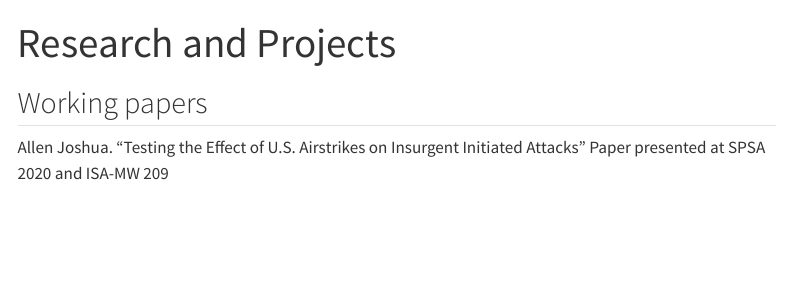
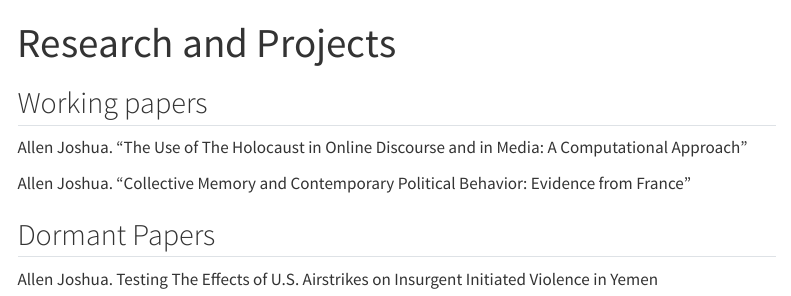
Before and after one commit to joshuafayallen/joshuafayallen.github.io, a Quarto document (research/index.qmd): the page in a window 1100 px wide, from its top. Rendered offline with R 4.5, knitr and Pandoc in place of Quarto, with nearby package versions; menus at the side of the page are left out.

Commit message:
add updates to research and institute to teaching page

```diff
--- a/research/index.qmd
+++ b/research/index.qmd
@@ -7,5 +7,17 @@ comments: false
 ## Working papers
 
 ::: {.references}
-Allen Joshua. "Testing the Effect of U.S. Airstrikes on Insurgent Initiated Attacks " Paper presented at SPSA 2020 and ISA-MW 209
+Allen Joshua. "The Use of The Holocaust in Online Discourse and in Media: A Computational Approach"
+
+Allen Joshua. "Collective Memory and Contemporary Political Behavior: Evidence from
+France"
+
 :::
+
+
+## Dormant Papers
+:::{.references}
+Allen Joshua. Testing The Effects of U.S. Airstrikes on Insurgent Initiated Violence in
+Yemen
+
+:::
--- a/teaching/ay22_23.yml
+++ b/teaching/ay22_23.yml
@@ -15,6 +15,7 @@
   description: "This course serves as an introduction research methods, casual inference, applied statistics, and using R. During
 the semester we will cover how to develop research questions, theory development, and how to answer
 questions about political phenomena"
+  university: Georgia State University
   logo: logos/research_methods_logo.png
   number: Pols 3800
   semester:
```
Also changed, not shown: docs/search.json, 3 other files.
